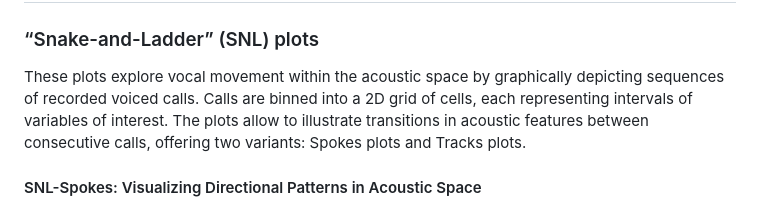
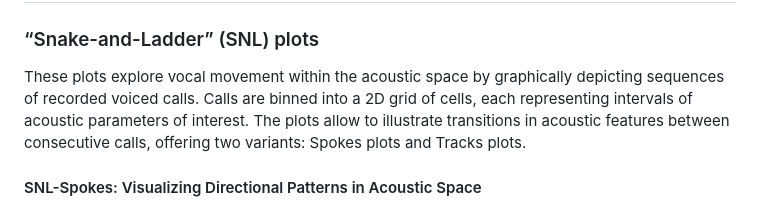
Before and after one commit to bcaneco/chimpanzee_calls_plots, a Markdown page: README.md, the part around the change. Drawn GitHub-style.

```diff
--- a/README.md
+++ b/README.md
@@ -53,10 +53,10 @@ The following tools are required to run the scripts:
 
 These plots explore vocal movement within the acoustic space by
 graphically depicting sequences of recorded voiced calls. Calls are
-binned into a 2D grid of cells, each representing intervals of variables
-of interest. The plots allow to illustrate transitions in acoustic
-features between consecutive calls, offering two variants: Spokes plots
-and Tracks plots.
+binned into a 2D grid of cells, each representing intervals of acoustic
+parameters of interest. The plots allow to illustrate transitions in
+acoustic features between consecutive calls, offering two variants:
+Spokes plots and Tracks plots.
 
 #### SNL-Spokes: Visualizing Directional Patterns in Acoustic Space
 
```
